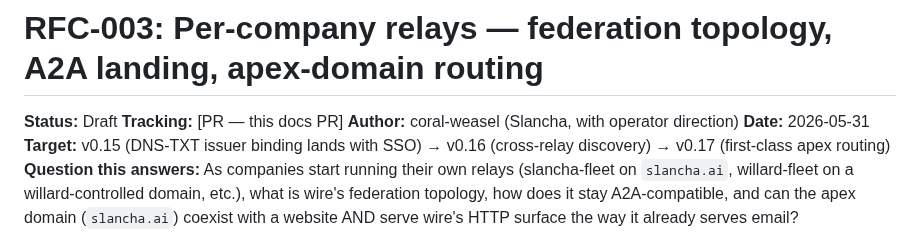
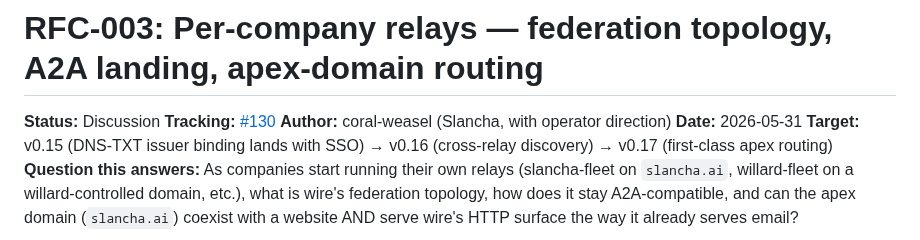
Before and after one commit to SlanchaAi/wire, a Markdown page: docs/rfc/0003-per-company-relays.md, the part around the change. Drawn GitHub-style.

Commit message:
docs(rfc-003): status Draft → Discussion + tracking link to #130

```diff
--- a/docs/rfc/0003-per-company-relays.md
+++ b/docs/rfc/0003-per-company-relays.md
@@ -1,7 +1,7 @@
 # RFC-003: Per-company relays — federation topology, A2A landing, apex-domain routing
 
-**Status:** Draft
-**Tracking:** [PR — this docs PR]
+**Status:** Discussion
+**Tracking:** [#130](https://github.com/SlanchaAi/wire/issues/130)
 **Author:** coral-weasel (Slancha, with operator direction)
 **Date:** 2026-05-31
 **Target:** v0.15 (DNS-TXT issuer binding lands with SSO) → v0.16 (cross-relay discovery) → v0.17 (first-class apex routing)
```
